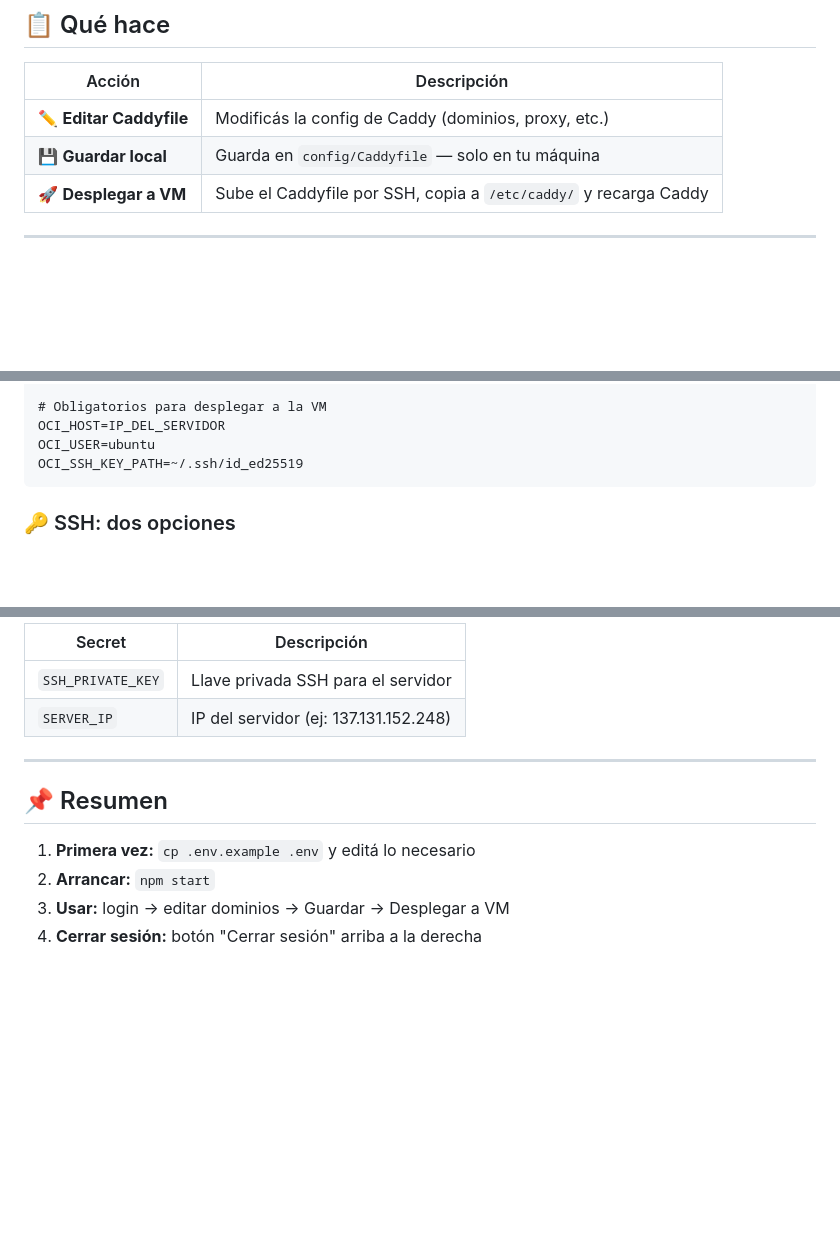
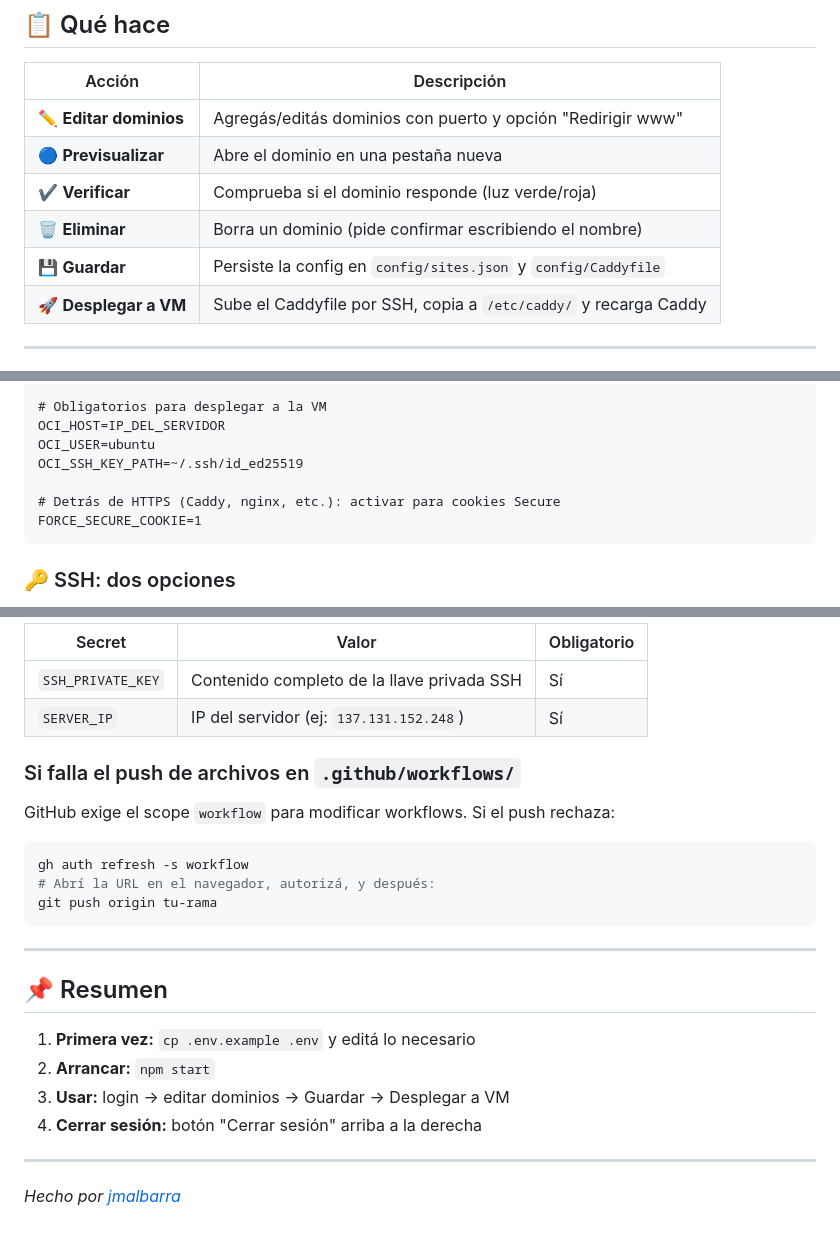
Before and after one commit to jmalbarra/oci-vm-manager, a Markdown page: README.md, 3 parts joined by grey strips. Drawn GitHub-style; blank space fills up the shorter version.

````diff
--- a/README.md
+++ b/README.md
@@ -32,8 +32,11 @@ Abrí **http://localhost:3080** en el navegador.
 
 | Acción | Descripción |
 |--------|-------------|
-| ✏️ **Editar Caddyfile** | Modificás la config de Caddy (dominios, proxy, etc.) |
-| 💾 **Guardar local** | Guarda en `config/Caddyfile` — solo en tu máquina |
+| ✏️ **Editar dominios** | Agregás/editás dominios con puerto y opción "Redirigir www" |
+| 🔵 **Previsualizar** | Abre el dominio en una pestaña nueva |
+| ✔️ **Verificar** | Comprueba si el dominio responde (luz verde/roja) |
+| 🗑️ **Eliminar** | Borra un dominio (pide confirmar escribiendo el nombre) |
+| 💾 **Guardar** | Persiste la config en `config/sites.json` y `config/Caddyfile` |
 | 🚀 **Desplegar a VM** | Sube el Caddyfile por SSH, copia a `/etc/caddy/` y recarga Caddy |
 
 ---
@@ -54,6 +57,9 @@ SESSION_SECRET=inventá-cualquier-texto-largo-y-random
 OCI_HOST=IP_DEL_SERVIDOR
 OCI_USER=ubuntu
 OCI_SSH_KEY_PATH=~/.ssh/id_ed25519
+
+# Detrás de HTTPS (Caddy, nginx, etc.): activar para cookies Secure
+FORCE_SECURE_COOKIE=1
 ```
 
 ### 🔑 SSH: dos opciones
@@ -121,8 +144,18 @@ Cada merge a `main` despliega el manager y actualiza Caddy en el servidor.
 
-| Secret | Descripción |
-|--------|-------------|
-| `SSH_PRIVATE_KEY` | Llave privada SSH para el servidor |
-| `SERVER_IP` | IP del servidor (ej: 137.131.152.248) |
+| Secret | Valor | Obligatorio |
+|--------|-------|-------------|
+| `SSH_PRIVATE_KEY` | Contenido completo de la llave privada SSH | Sí |
+| `SERVER_IP` | IP del servidor (ej: `137.131.152.248`) | Sí |
+
+### Si falla el push de archivos en `.github/workflows/`
+
+GitHub exige el scope `workflow` para modificar workflows. Si el push rechaza:
+
+```bash
+gh auth refresh -s workflow
+# Abrí la URL en el navegador, autorizá, y después:
+git push origin tu-rama
+```
 
 ---
 
@@ -132,3 +165,7 @@ Cada merge a `main` despliega el manager y actualiza Caddy en el servidor.
 2. **Arrancar:** `npm start`
 3. **Usar:** login → editar dominios → Guardar → Desplegar a VM
 4. **Cerrar sesión:** botón "Cerrar sesión" arriba a la derecha
+
+---
+
+*Hecho por [jmalbarra](https://github.com/jmalbarra)*
````
Also changed, not shown: other parts of README.md (+27 -10 lines).
